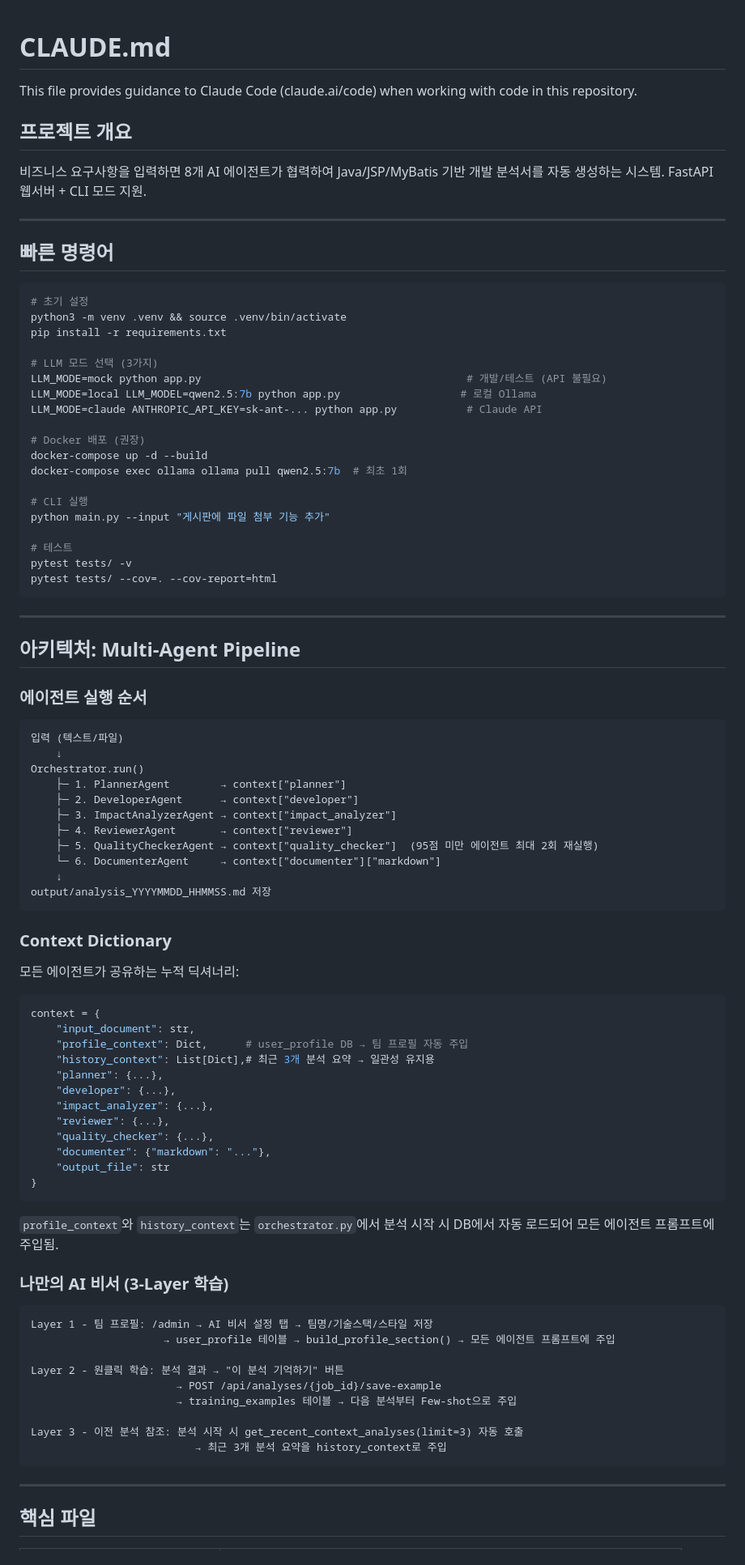
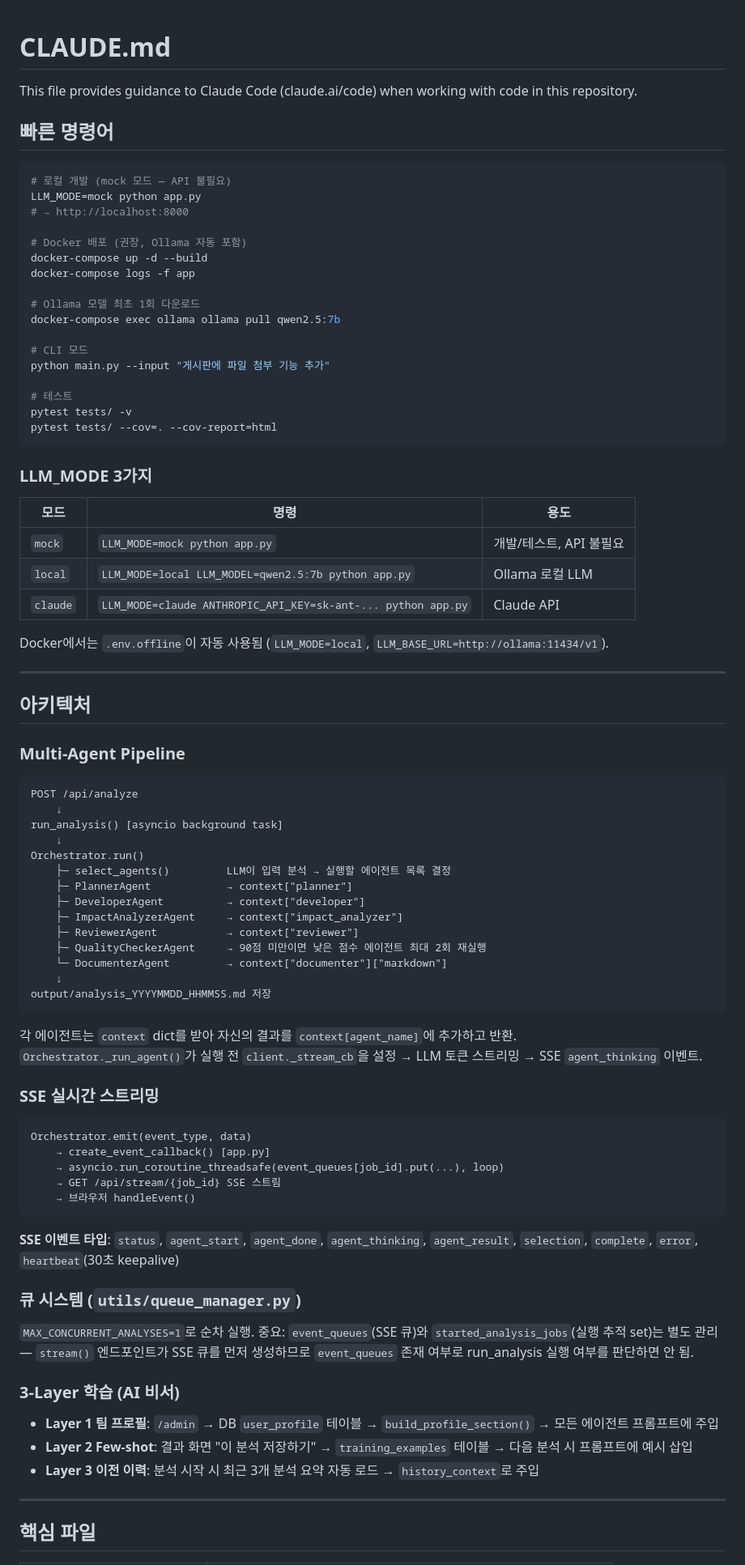
Before and after one commit to css9596/ai-agent, a Markdown page: CLAUDE.md, the part around one of its changes. Shown at 81% size. Drawn GitHub-style.

````diff
--- a/CLAUDE.md
+++ b/CLAUDE.md
@@ -2,29 +2,21 @@
 
 This file provides guidance to Claude Code (claude.ai/code) when working with code in this repository.
 
-## 프로젝트 개요
-
-비즈니스 요구사항을 입력하면 8개 AI 에이전트가 협력하여 Java/JSP/MyBatis 기반 개발 분석서를 자동 생성하는 시스템. FastAPI 웹서버 + CLI 모드 지원.
-
----
-
 ## 빠른 명령어
 
 ```bash
-# 초기 설정
-python3 -m venv .venv && source .venv/bin/activate
-pip install -r requirements.txt
+# 로컬 개발 (mock 모드 — API 불필요)
+LLM_MODE=mock python app.py
+# → http://localhost:8000
 
-# LLM 모드 선택 (3가지)
-LLM_MODE=mock python app.py                                          # 개발/테스트 (API 불필요)
-LLM_MODE=local LLM_MODEL=qwen2.5:7b python app.py                   # 로컬 Ollama
-LLM_MODE=claude ANTHROPIC_API_KEY=sk-ant-... python app.py           # Claude API
+# Docker 배포 (권장, Ollama 자동 포함)
+docker-compose up -d --build
+docker-compose logs -f app
 
-# Docker 배포 (권장)
-docker-compose up -d --build
-docker-compose exec ollama ollama pull qwen2.5:7b  # 최초 1회
+# Ollama 모델 최초 1회 다운로드
+docker-compose exec ollama ollama pull qwen2.5:7b
 
-# CLI 실행
+# CLI 모드
 python main.py --input "게시판에 파일 첨부 기능 추가"
 
 # 테스트
@@ -32,60 +24,63 @@ pytest tests/ -v
 pytest tests/ --cov=. --cov-report=html
 ```
 
+### LLM_MODE 3가지
+
+| 모드 | 명령 | 용도 |
+|------|------|------|
+| `mock` | `LLM_MODE=mock python app.py` | 개발/테스트, API 불필요 |
+| `local` | `LLM_MODE=local LLM_MODEL=qwen2.5:7b python app.py` | Ollama 로컬 LLM |
+| `claude` | `LLM_MODE=claude ANTHROPIC_API_KEY=sk-ant-... python app.py` | Claude API |
+
+Docker에서는 `.env.offline`이 자동 사용됨 (`LLM_MODE=local`, `LLM_BASE_URL=http://ollama:11434/v1`).
+
 ---
 
-## 아키텍처: Multi-Agent Pipeline
+## 아키텍처
 
-### 에이전트 실행 순서
+### Multi-Agent Pipeline
 
 ```
-입력 (텍스트/파일)
+POST /api/analyze
+    ↓
+run_analysis() [asyncio background task]
     ↓
 Orchestrator.run()
-    ├─ 1. PlannerAgent        → context["planner"]
-    ├─ 2. DeveloperAgent      → context["developer"]
-    ├─ 3. ImpactAnalyzerAgent → context["impact_analyzer"]
-    ├─ 4. ReviewerAgent       → context["reviewer"]
-    ├─ 5. QualityCheckerAgent → context["quality_checker"]  (95점 미만 에이전트 최대 2회 재실행)
-    └─ 6. DocumenterAgent     → context["documenter"]["markdown"]
+    ├─ select_agents()         LLM이 입력 분석 → 실행할 에이전트 목록 결정
+    ├─ PlannerAgent            → context["planner"]
+    ├─ DeveloperAgent          → context["developer"]
+    ├─ ImpactAnalyzerAgent     → context["impact_analyzer"]
+    ├─ ReviewerAgent           → context["reviewer"]
+    ├─ QualityCheckerAgent     → 90점 미만이면 낮은 점수 에이전트 최대 2회 재실행
+    └─ DocumenterAgent         → context["documenter"]["markdown"]
     ↓
 output/analysis_YYYYMMDD_HHMMSS.md 저장
 ```
 
-### Context Dictionary
+각 에이전트는 `context` dict를 받아 자신의 결과를 `context[agent_name]`에 추가하고 반환.
+`Orchestrator._run_agent()`가 실행 전 `client._stream_cb`을 설정 → LLM 토큰 스트리밍 → SSE `agent_thinking` 이벤트.
 
-모든 에이전트가 공유하는 누적 딕셔너리:
+### SSE 실시간 스트리밍
 
-```python
-context = {
-    "input_document": str,
-    "profile_context": Dict,      # user_profile DB → 팀 프로필 자동 주입
-    "history_context": List[Dict],# 최근 3개 분석 요약 → 일관성 유지용
-    "planner": {...},
-    "developer": {...},
-    "impact_analyzer": {...},
-    "reviewer": {...},
-    "quality_checker": {...},
-    "documenter": {"markdown": "..."},
-    "output_file": str
-}
+```
+Orchestrator.emit(event_type, data)
+    → create_event_callback() [app.py]
+    → asyncio.run_coroutine_threadsafe(event_queues[job_id].put(...), loop)
+    → GET /api/stream/{job_id} SSE 스트림
+    → 브라우저 handleEvent()
 ```
 
-`profile_context`와 `history_context`는 `orchestrator.py`에서 분석 시작 시 DB에서 자동 로드되어 모든 에이전트 프롬프트에 주입됨.
+**SSE 이벤트 타입**: `status`, `agent_start`, `agent_done`, `agent_thinking`, `agent_result`, `selection`, `complete`, `error`, `heartbeat`(30초 keepalive)
 
-### 나만의 AI 비서 (3-Layer 학습)
+### 큐 시스템 (`utils/queue_manager.py`)
 
-```
-Layer 1 - 팀 프로필: /admin → AI 비서 설정 탭 → 팀명/기술스택/스타일 저장
-                     → user_profile 테이블 → build_profile_section() → 모든 에이전트 프롬프트에 주입
+`MAX_CONCURRENT_ANALYSES=1`로 순차 실행. 중요: `event_queues`(SSE 큐)와 `started_analysis_jobs`(실행 추적 set)는 별도 관리 — `stream()` 엔드포인트가 SSE 큐를 먼저 생성하므로 `event_queues` 존재 여부로 run_analysis 실행 여부를 판단하면 안 됨.
 
-Layer 2 - 원클릭 학습: 분석 결과 → "이 분석 기억하기" 버튼
-                       → POST /api/analyses/{job_id}/save-example
-                       → training_examples 테이블 → 다음 분석부터 Few-shot으로 주입
+### 3-Layer 학습 (AI 비서)
 
-Layer 3 - 이전 분석 참조: 분석 시작 시 get_recent_context_analyses(limit=3) 자동 호출
-                          → 최근 3개 분석 요약을 history_context로 주입
-```
+- **Layer 1 팀 프로필**: `/admin` → DB `user_profile` 테이블 → `build_profile_section()` → 모든 에이전트 프롬프트에 주입
+- **Layer 2 Few-shot**: 결과 화면 "이 분석 저장하기" → `training_examples` 테이블 → 다음 분석 시 프롬프트에 예시 삽입
+- **Layer 3 이전 이력**: 분석 시작 시 최근 3개 분석 요약 자동 로드 → `history_context`로 주입
 
 ---
 
````
Also changed, not shown: other parts of CLAUDE.md (+60 -93 lines).
